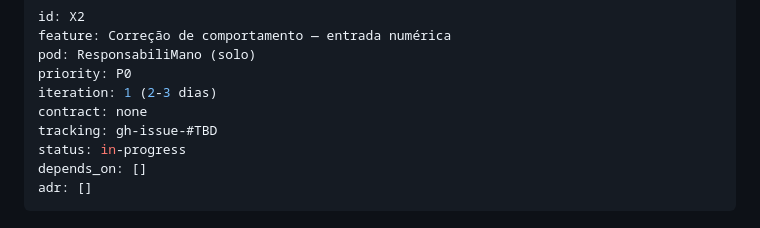
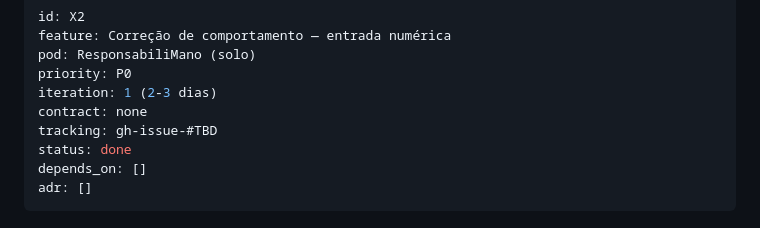
Before and after one commit to eduhza/responsabilimano, a Markdown page: specs/X2-decimal-input-culture.md, the part around the change. GitHub-like rendering.

```diff
--- a/specs/X2-decimal-input-culture.md
+++ b/specs/X2-decimal-input-culture.md
@@ -6,7 +6,7 @@ priority: P0
 iteration: 1 (2-3 dias)
 contract: none
 tracking: gh-issue-#TBD
-status: in-progress
+status: done
 depends_on: []
 adr: []
 ---
```
Also changed, not shown: specs/README.md (+1 -1 lines).
